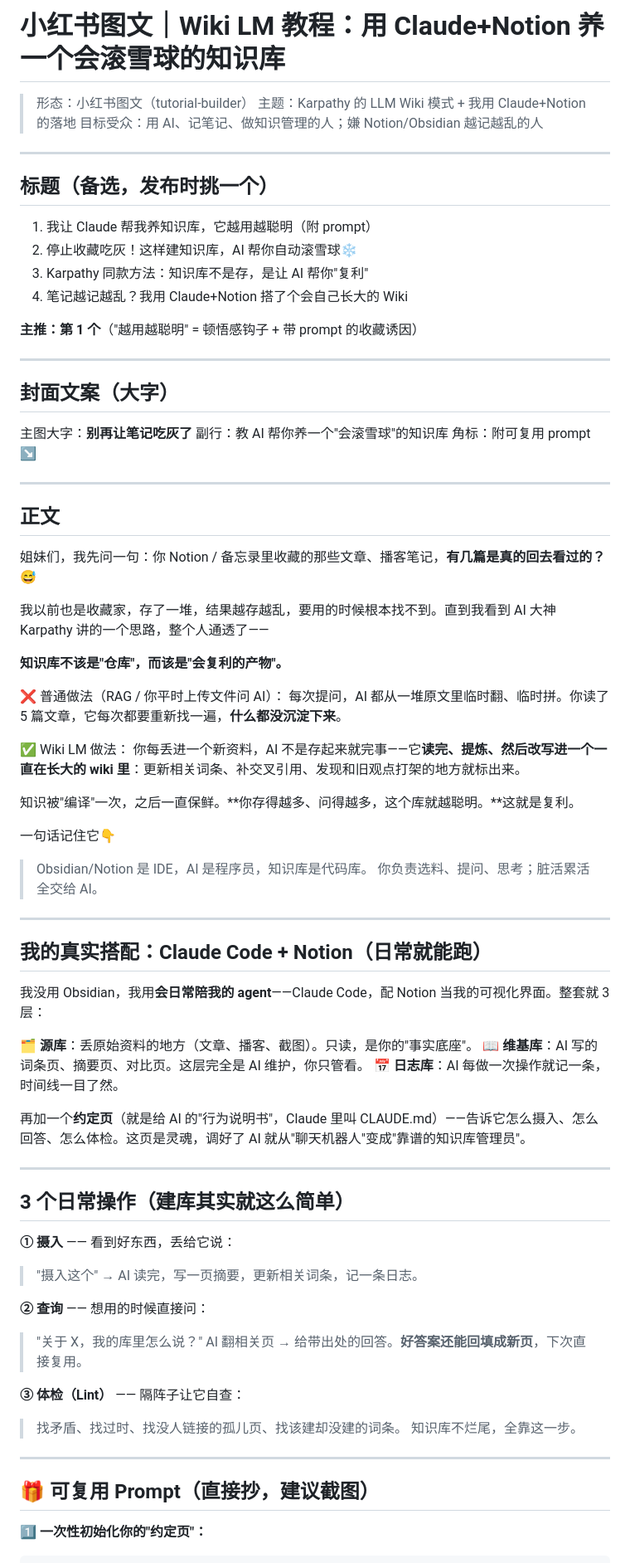
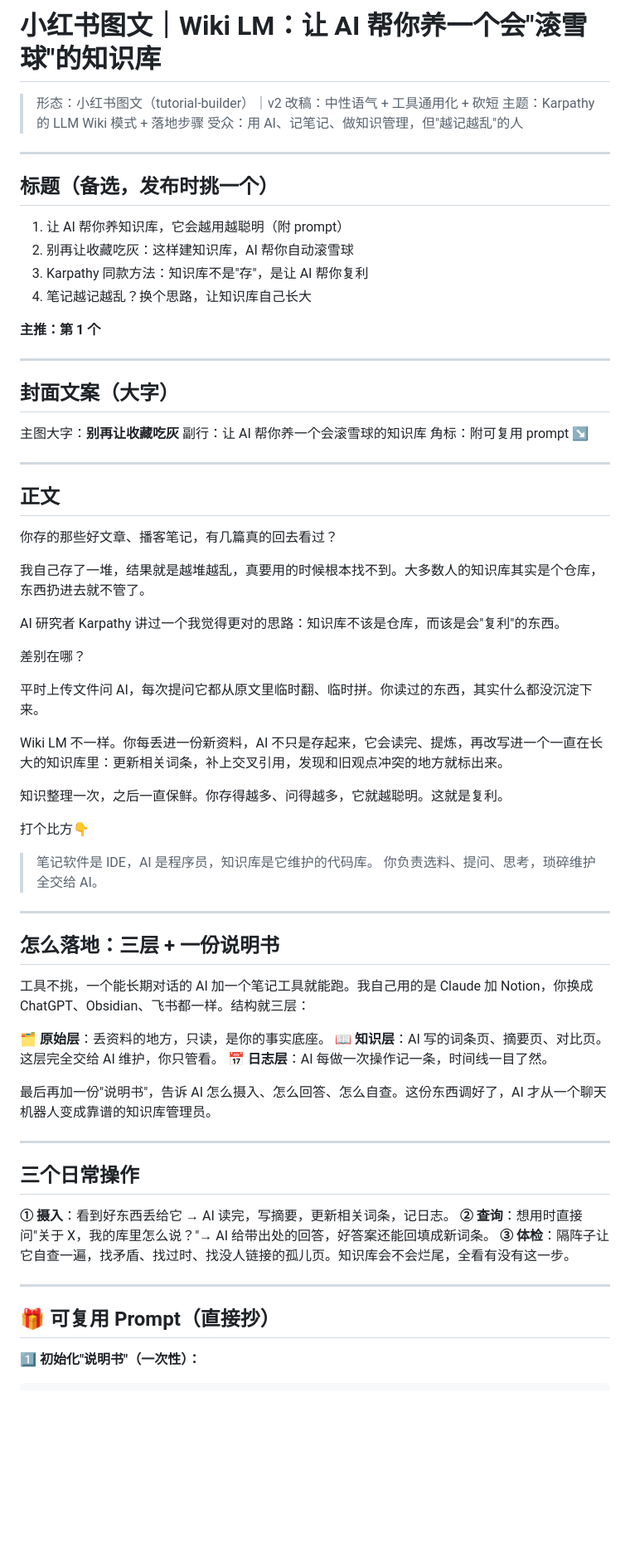
Before and after one commit to josianokwaw-netizen/111, a Markdown page: scripts/2026-06-30_wikilm01_wikilm.md, the part around one of its changes. Shown at 83% size. Drawn GitHub-style; blank space fills up the shorter version.

Commit message:
Revise Wiki LM 小红书 draft: neutral tone, tool-agnostic, trimmed + humanized
- Rewrite to more neutral voice, decouple from Claude+Notion (now tool-agnostic
  with Claude+Notion as one example), cut length
- Run humanizer-zh pass on body prose (remove em-dash stacking, rigid ❌/✅
  parallelism, quotable-line phrasing; add first-person texture)

Co-Authored-By: Claude Opus 4.8 <noreply@anthropic.com>
Claude-Session: https://claude.ai/code/session_01ECT8ksw1SzrJt6UjE2dWTP

````diff
--- a/scripts/2026-06-30_wikilm01_wikilm.md
+++ b/scripts/2026-06-30_wikilm01_wikilm.md
@@ -1,80 +1,73 @@
-# 小红书图文｜Wiki LM 教程：用 Claude+Notion 养一个会滚雪球的知识库
+# 小红书图文｜Wiki LM：让 AI 帮你养一个会"滚雪球"的知识库
 
-> 形态：小红书图文（tutorial-builder）
-> 主题：Karpathy 的 LLM Wiki 模式 + 我用 Claude+Notion 的落地
-> 目标受众：用 AI、记笔记、做知识管理的人；嫌 Notion/Obsidian 越记越乱的人
+> 形态：小红书图文（tutorial-builder）｜v2 改稿：中性语气 + 工具通用化 + 砍短
+> 主题：Karpathy 的 LLM Wiki 模式 + 落地步骤
+> 受众：用 AI、记笔记、做知识管理，但"越记越乱"的人
 
 ---
 
 ## 标题（备选，发布时挑一个）
 
-1. 我让 Claude 帮我养知识库，它越用越聪明（附 prompt）
-2. 停止收藏吃灰！这样建知识库，AI 帮你自动滚雪球❄️
-3. Karpathy 同款方法：知识库不是存，是让 AI 帮你"复利"
-4. 笔记越记越乱？我用 Claude+Notion 搭了个会自己长大的 Wiki
+1. 让 AI 帮你养知识库，它会越用越聪明（附 prompt）
+2. 别再让收藏吃灰：这样建知识库，AI 帮你自动滚雪球
+3. Karpathy 同款方法：知识库不是"存"，是让 AI 帮你复利
+4. 笔记越记越乱？换个思路，让知识库自己长大
 
-**主推：第 1 个**（"越用越聪明" = 顿悟感钩子 + 带 prompt 的收藏诱因）
+**主推：第 1 个**
 
 ---
 
 ## 封面文案（大字）
 
-主图大字：**别再让笔记吃灰了**
-副行：教 AI 帮你养一个"会滚雪球"的知识库
+主图大字：**别再让收藏吃灰**
+副行：让 AI 帮你养一个会滚雪球的知识库
 角标：附可复用 prompt ↘
 
 ---
 
 ## 正文
 
-姐妹们，我先问一句：你 Notion / 备忘录里收藏的那些文章、播客笔记，**有几篇是真的回去看过的？**😅
+你存的那些好文章、播客笔记，有几篇真的回去看过？
 
-我以前也是收藏家，存了一堆，结果越存越乱，要用的时候根本找不到。直到我看到 AI 大神 Karpathy 讲的一个思路，整个人通透了——
+我自己存了一堆，结果就是越堆越乱，真要用的时候根本找不到。大多数人的知识库其实是个仓库，东西扔进去就不管了。
 
-**知识库不该是"仓库"，而该是"会复利的产物"。**
+AI 研究者 Karpathy 讲过一个我觉得更对的思路：知识库不该是仓库，而该是会"复利"的东西。
 
-❌ 普通做法（RAG / 你平时上传文件问 AI）：
-每次提问，AI 都从一堆原文里临时翻、临时拼。你读了 5 篇文章，它每次都要重新找一遍，**什么都没沉淀下来**。
+差别在哪？
 
-✅ Wiki LM 做法：
-你每丢进一个新资料，AI 不是存起来就完事——它**读完、提炼、然后改写进一个一直在长大的 wiki 里**：更新相关词条、补交叉引用、发现和旧观点打架的地方就标出来。
+平时上传文件问 AI，每次提问它都从原文里临时翻、临时拼。你读过的东西，其实什么都没沉淀下来。
 
-知识被"编译"一次，之后一直保鲜。**你存得越多、问得越多，这个库就越聪明。**这就是复利。
+Wiki LM 不一样。你每丢进一份新资料，AI 不只是存起来，它会读完、提炼，再改写进一个一直在长大的知识库里：更新相关词条，补上交叉引用，发现和旧观点冲突的地方就标出来。
 
-一句话记住它👇
-> Obsidian/Notion 是 IDE，AI 是程序员，知识库是代码库。
-> 你负责选料、提问、思考；脏活累活全交给 AI。
+知识整理一次，之后一直保鲜。你存得越多、问得越多，它就越聪明。这就是复利。
+
+打个比方👇
+> 笔记软件是 IDE，AI 是程序员，知识库是它维护的代码库。
+> 你负责选料、提问、思考，琐碎维护全交给 AI。
 
 ---
 
-## 我的真实搭配：Claude Code + Notion（日常就能跑）
+## 怎么落地：三层 + 一份说明书
 
-我没用 Obsidian，我用**会日常陪我的 agent**——Claude Code，配 Notion 当我的可视化界面。整套就 3 层：
+工具不挑，一个能长期对话的 AI 加一个笔记工具就能跑。我自己用的是 Claude 加 Notion，你换成 ChatGPT、Obsidian、飞书都一样。结构就三层：
 
-🗂️ **源库**：丢原始资料的地方（文章、播客、截图）。只读，是你的"事实底座"。
-📖 **维基库**：AI 写的词条页、摘要页、对比页。这层完全是 AI 维护，你只管看。
-📅 **日志库**：AI 每做一次操作就记一条，时间线一目了然。
+🗂️ **原始层**：丢资料的地方，只读，是你的事实底座。
+📖 **知识层**：AI 写的词条页、摘要页、对比页。这层完全交给 AI 维护，你只管看。
+📅 **日志层**：AI 每做一次操作记一条，时间线一目了然。
 
-再加一个**约定页**（就是给 AI 的"行为说明书"，Claude 里叫 CLAUDE.md）——告诉它怎么摄入、怎么回答、怎么体检。这页是灵魂，调好了 AI 就从"聊天机器人"变成"靠谱的知识库管理员"。
+最后再加一份"说明书"，告诉 AI 怎么摄入、怎么回答、怎么自查。这份东西调好了，AI 才从一个聊天机器人变成靠谱的知识库管理员。
 
 ---
 
-## 3 个日常操作（建库其实就这么简单）
+## 三个日常操作
 
-**①  摄入** —— 看到好东西，丢给它说：
-> "摄入这个" → AI 读完，写一页摘要，更新相关词条，记一条日志。
-
-**②  查询** —— 想用的时候直接问：
-> "关于 X，我的库里怎么说？"
-> AI 翻相关页 → 给带出处的回答。**好答案还能回填成新页**，下次直接复用。
-
-**③  体检（Lint）** —— 隔阵子让它自查：
-> 找矛盾、找过时、找没人链接的孤儿页、找该建却没建的词条。
-> 知识库不烂尾，全靠这一步。
+**① 摄入**：看到好东西丢给它 → AI 读完，写摘要，更新相关词条，记日志。
+**② 查询**：想用时直接问"关于 X，我的库里怎么说？"→ AI 给带出处的回答，好答案还能回填成新词条。
+**③ 体检**：隔阵子让它自查一遍，找矛盾、找过时、找没人链接的孤儿页。知识库会不会烂尾，全看有没有这一步。
 
 ---
 
-## 🎁 可复用 Prompt（直接抄，建议截图）
+## 🎁 可复用 Prompt（直接抄）
 
-**1️⃣ 一次性初始化你的"约定页"：**
+**1️⃣ 初始化"说明书"（一次性）：**
 ```
````
Also changed, not shown: other parts of scripts/2026-06-30_wikilm01_wikilm.md (+17 -21 lines).
